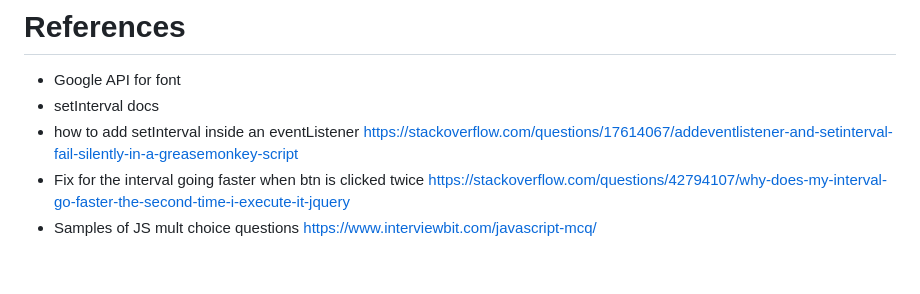
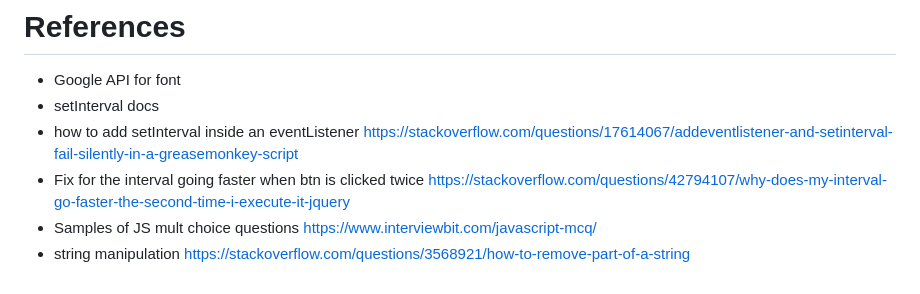
Before and after one commit to veronika-pomy/Timed-Coding-Quiz, a Markdown page: README.md, the part around the change. Drawn GitHub-style.

```diff
--- a/README.md
+++ b/README.md
@@ -7,3 +7,4 @@ https://stackoverflow.com/questions/17614067/addeventlistener-and-setinterval-fa
 https://stackoverflow.com/questions/42794107/why-does-my-interval-go-faster-the-second-time-i-execute-it-jquery
 - Samples of JS mult choice questions
 https://www.interviewbit.com/javascript-mcq/
+- string manipulation https://stackoverflow.com/questions/3568921/how-to-remove-part-of-a-string
```
Also changed, not shown: Assignment.md (renamed from 02-Challenge/README.md), assets/imgs/04-web-apis-homework-demo.gif (renamed from 02-Challenge/Assets/04-web-apis-homework-demo.gif), 2 other files.
